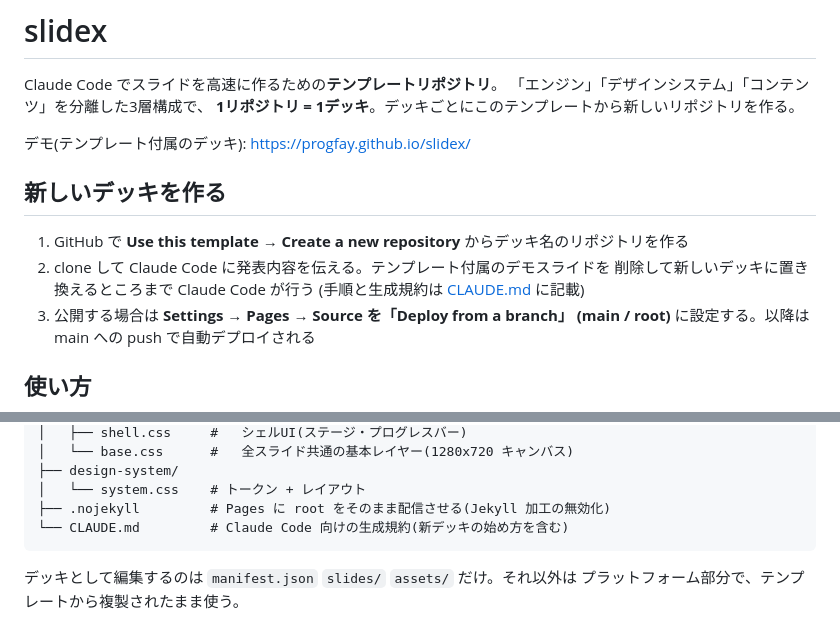
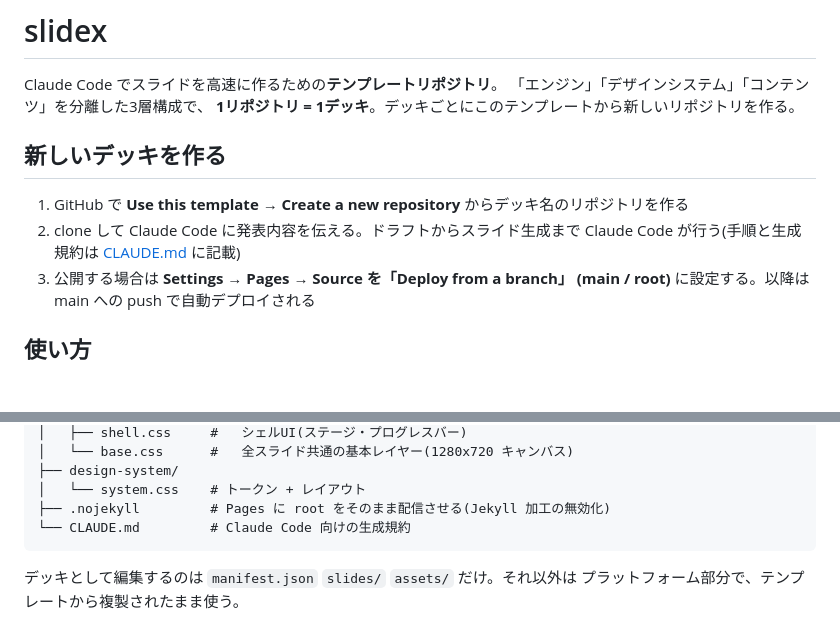
Before and after one commit to progfay/slidex, a Markdown page: README.md, 2 parts joined by grey strips. GitHub-like rendering; blank space fills up the shorter version.

````diff
--- a/README.md
+++ b/README.md
@@ -4,14 +4,11 @@ Claude Code でスライドを高速に作るための**テンプレートリポ
 「エンジン」「デザインシステム」「コンテンツ」を分離した3層構成で、
 **1リポジトリ = 1デッキ**。デッキごとにこのテンプレートから新しいリポジトリを作る。
 
-デモ(テンプレート付属のデッキ): https://progfay.github.io/slidex/
-
 ## 新しいデッキを作る
 
 1. GitHub で **Use this template → Create a new repository** からデッキ名のリポジトリを作る
-2. clone して Claude Code に発表内容を伝える。テンプレート付属のデモスライドを
-   削除して新しいデッキに置き換えるところまで Claude Code が行う
-   (手順と生成規約は [CLAUDE.md](./CLAUDE.md) に記載)
+2. clone して Claude Code に発表内容を伝える。ドラフトからスライド生成まで
+   Claude Code が行う(手順と生成規約は [CLAUDE.md](./CLAUDE.md) に記載)
 3. 公開する場合は **Settings → Pages → Source を「Deploy from a branch」
    (main / root)** に設定する。以降は main への push で自動デプロイされる
 
@@ -95,7 +92,7 @@ git checkout template/main -- engine index.html CLAUDE.md
 ├── design-system/
 │   └── system.css    # トークン + レイアウト
 ├── .nojekyll         # Pages に root をそのまま配信させる(Jekyll 加工の無効化)
-└── CLAUDE.md         # Claude Code 向けの生成規約(新デッキの始め方を含む)
+└── CLAUDE.md         # Claude Code 向けの生成規約
 ```
 
 デッキとして編集するのは `manifest.json` `slides/` `assets/` だけ。それ以外は
````
Also changed, not shown: CLAUDE.md (+7 -30 lines).
